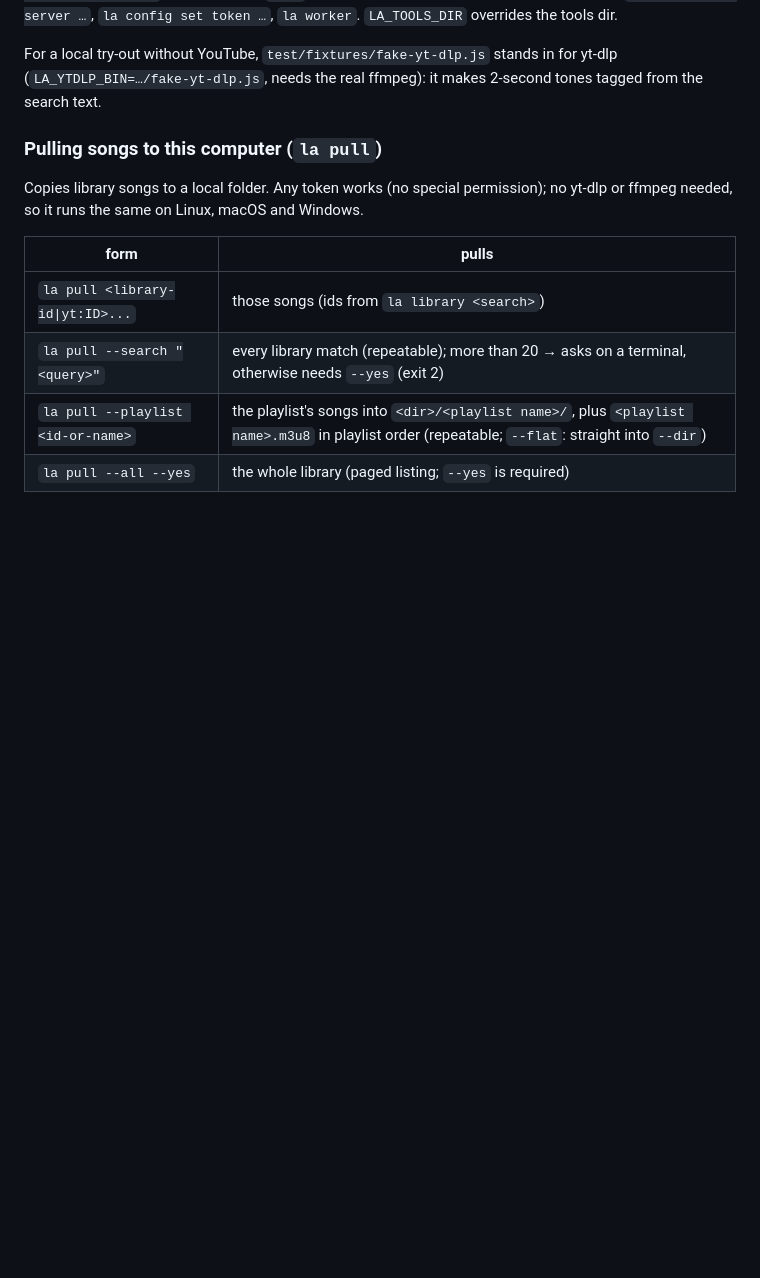
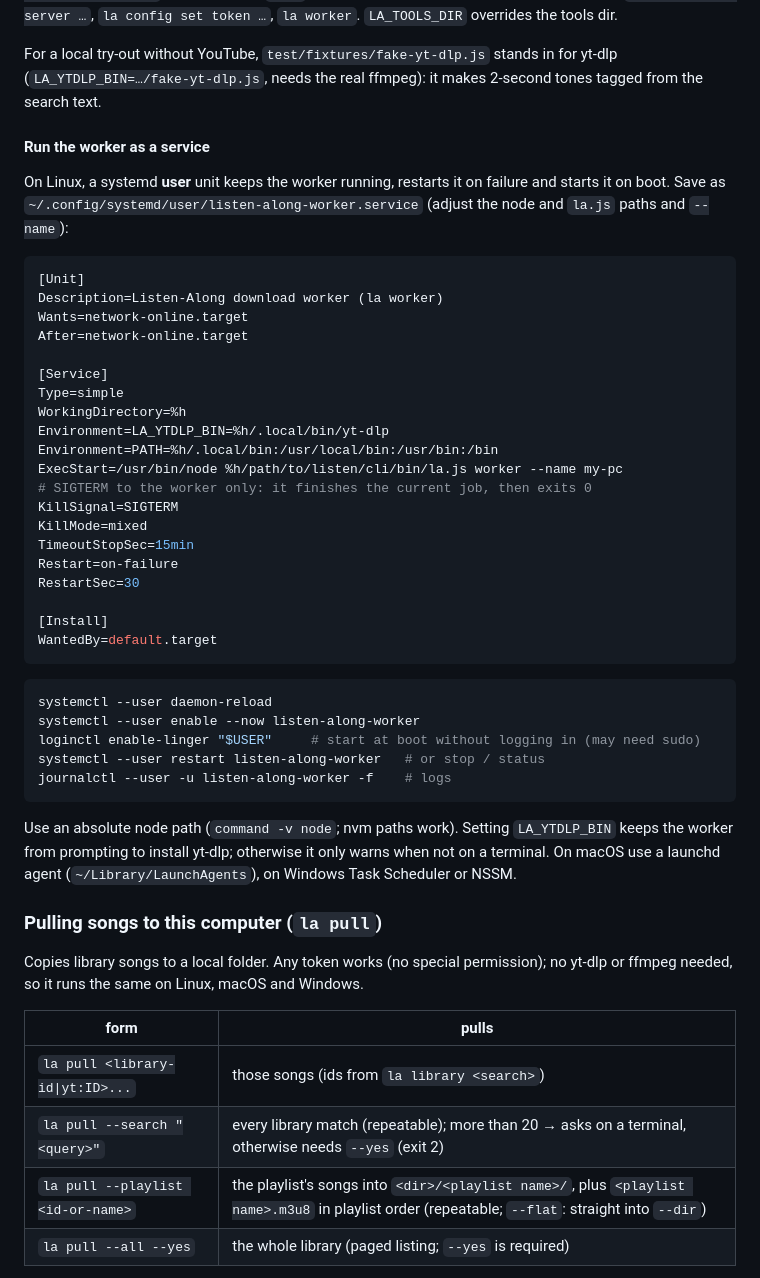
Before and after one commit to erkantaylan/listen-along, a Markdown page: cli/README.md, the part around the change. Rendered like a GitHub page; blank space fills up the shorter version.

Commit message:
CLI docs: run la worker as a systemd user service
Co-Authored-By: Claude Opus 5.5 <noreply@anthropic.com>

````diff
--- a/cli/README.md
+++ b/cli/README.md
@@ -168,6 +168,49 @@ token …`, `la worker`. `LA_TOOLS_DIR` overrides the tools dir.
 For a local try-out without YouTube, `test/fixtures/fake-yt-dlp.js` stands in
 for yt-dlp (`LA_YTDLP_BIN=…/fake-yt-dlp.js`, needs the real ffmpeg): it makes
 2-second tones tagged from the search text.
+
+#### Run the worker as a service
+
+On Linux, a systemd **user** unit keeps the worker running, restarts it on
+failure and starts it on boot. Save as
+`~/.config/systemd/user/listen-along-worker.service` (adjust the node and
+`la.js` paths and `--name`):
+
+```ini
+[Unit]
+Description=Listen-Along download worker (la worker)
+Wants=network-online.target
+After=network-online.target
+
+[Service]
+Type=simple
+WorkingDirectory=%h
+Environment=LA_YTDLP_BIN=%h/.local/bin/yt-dlp
+Environment=PATH=%h/.local/bin:/usr/local/bin:/usr/bin:/bin
+ExecStart=/usr/bin/node %h/path/to/listen/cli/bin/la.js worker --name my-pc
+# SIGTERM to the worker only: it finishes the current job, then exits 0
+KillSignal=SIGTERM
+KillMode=mixed
+TimeoutStopSec=15min
+Restart=on-failure
+RestartSec=30
+
+[Install]
+WantedBy=default.target
+```
+
+```bash
+systemctl --user daemon-reload
+systemctl --user enable --now listen-along-worker
+loginctl enable-linger "$USER"     # start at boot without logging in (may need sudo)
+systemctl --user restart listen-along-worker   # or stop / status
+journalctl --user -u listen-along-worker -f    # logs
+```
+
+Use an absolute node path (`command -v node`; nvm paths work). Setting
+`LA_YTDLP_BIN` keeps the worker from prompting to install yt-dlp; otherwise it
+only warns when not on a terminal. On macOS use a launchd agent
+(`~/Library/LaunchAgents`), on Windows Task Scheduler or NSSM.
 
 ### Pulling songs to this computer (`la pull`)
 
````
